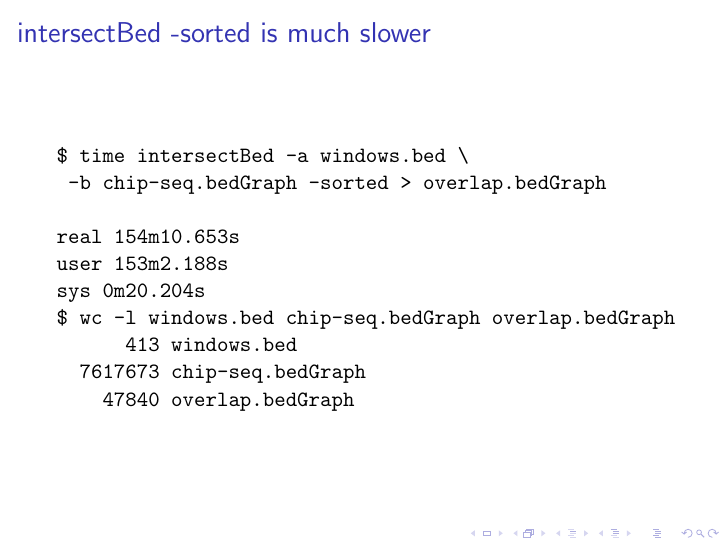
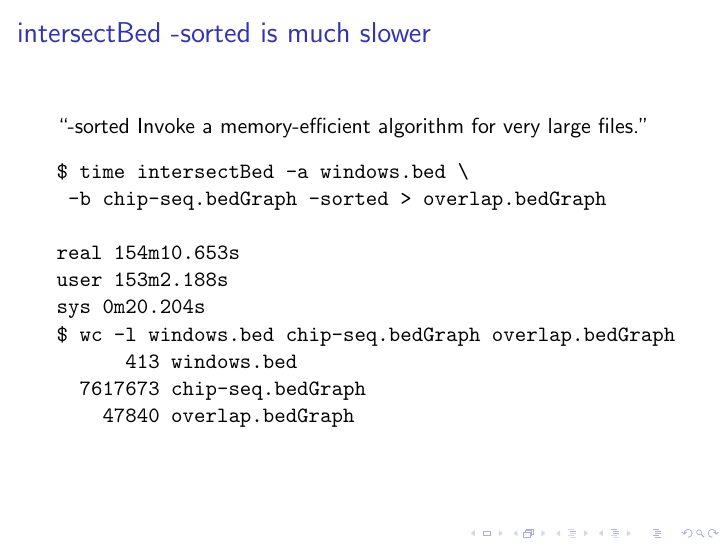
Before and after one commit to tdhock/datatable-foverlaps, LaTeX slides (HOCKING-datatable-foverlaps.tex): page 16 of 18. Compiled offline with pdfLaTeX; an older LaTeX class or package is replaced by its successor.

```diff
--- a/HOCKING-datatable-foverlaps.tex
+++ b/HOCKING-datatable-foverlaps.tex
@@ -255,6 +255,9 @@
 
 \begin{frame}[fragile]
   \frametitle{intersectBed -sorted is much slower}
+
+  ``-sorted Invoke a memory-efficient algorithm for very large files.''
+
   % thocking@silene:~/R/datatable-foverlaps(master*)$ time intersectBed -a max-windows.bed -b /home/thocking/genomecov/max/yale_k562_rep1.bedGraph-strand -sorted > overlap.bedGraph
 % \begin{verbatim}
 % thocking@silene:~/R/datatable-foverlaps(master*)$ time intersectBed -a max-windows.bed -b /home/thocking/genomecov/max/yale_k562_rep1.bedGraph-strand -sorted > overlap.bedGraph
```
Also changed, not shown: 2 other files.
